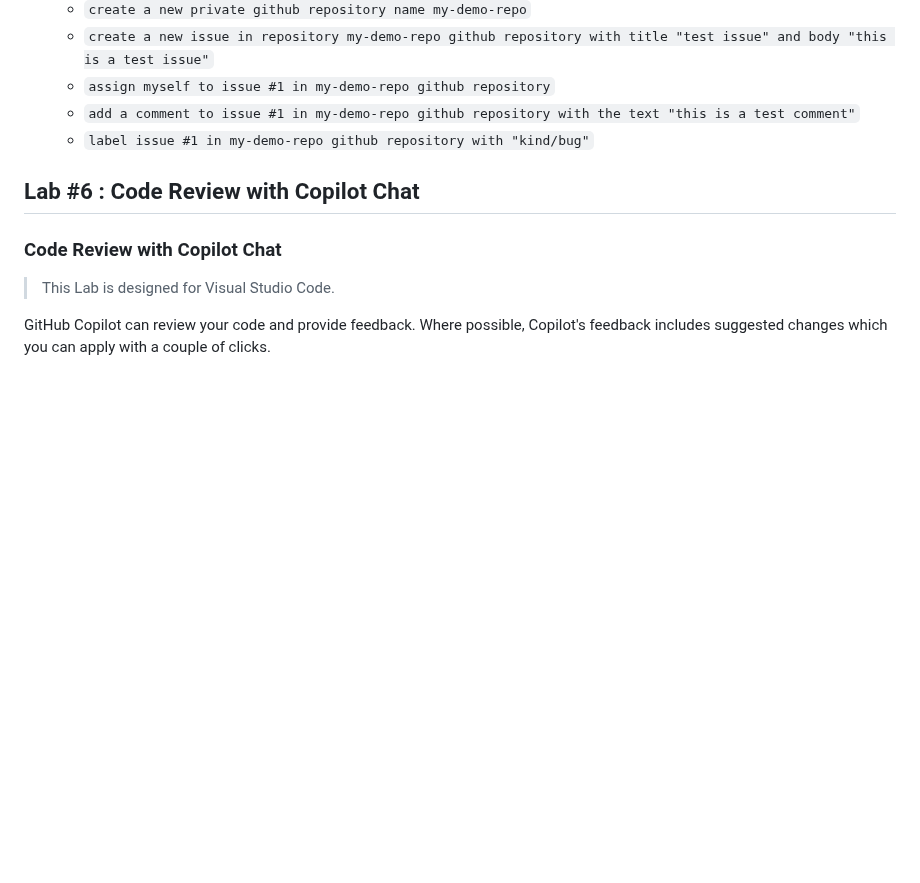
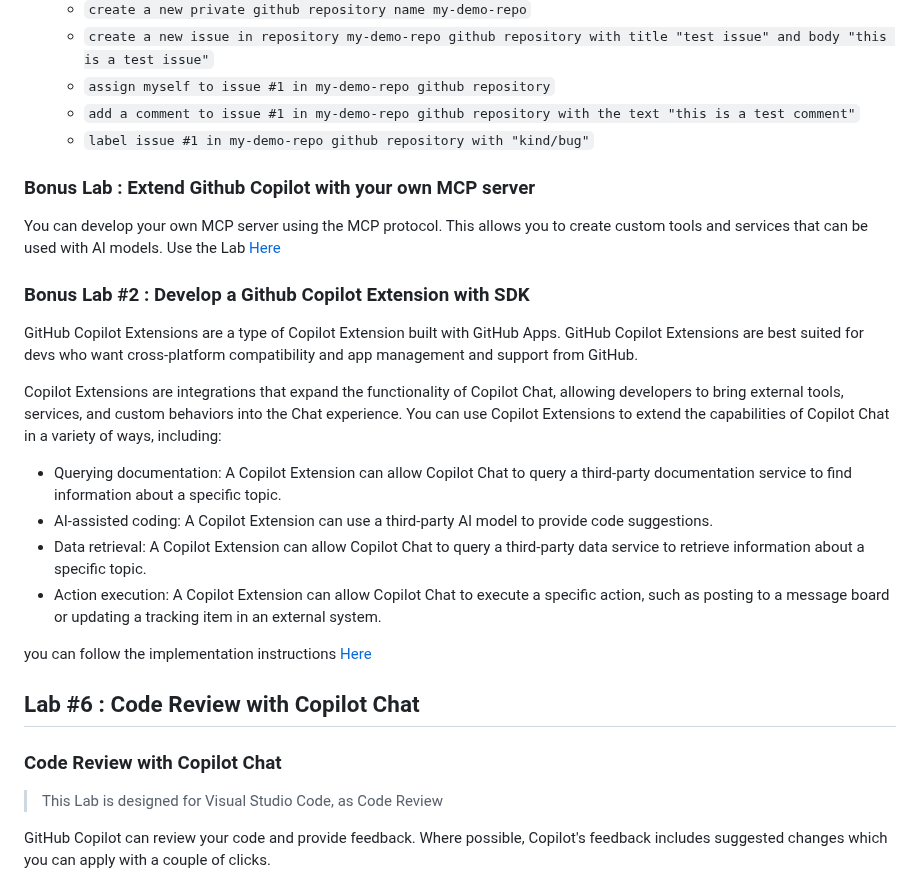
Before and after one commit to yanivno/github-copilot-webapp-workshop, a Markdown page: README.md, the part around the change. Drawn GitHub-style; blank space fills up the shorter version.

Commit message:
docs: add bonus labs for developing GitHub Copilot extensions and custom MCP servers

````diff
--- a/README.md
+++ b/README.md
@@ -277,10 +277,29 @@ We would create a local configuration file for MCP server in the root of your re
    - ```add a comment to issue #1 in my-demo-repo github repository with the text "this is a test comment"```
    - ```label issue #1 in my-demo-repo github repository with "kind/bug"```
 
+### Bonus Lab : Extend Github Copilot with your own MCP server
+You can develop your own MCP server using the MCP protocol.
+This allows you to create custom tools and services that can be used with AI models.
+Use the Lab [Here](https://github.com/orsharon7/mcp-vscode-github-copilot)
+
+### Bonus Lab #2 : Develop a Github Copilot Extension with SDK
+GitHub Copilot Extensions are a type of Copilot Extension built with GitHub Apps.
+GitHub Copilot Extensions are best suited for devs who want cross-platform compatibility and app management and support from GitHub.
+
+Copilot Extensions are integrations that expand the functionality of Copilot Chat, allowing developers to bring external tools, services, and custom behaviors into the Chat experience. You can use Copilot Extensions to extend the capabilities of Copilot Chat in a variety of ways, including:
+
+* Querying documentation: A Copilot Extension can allow Copilot Chat to query a third-party documentation service to find information about a specific topic.
+* AI-assisted coding: A Copilot Extension can use a third-party AI model to provide code suggestions.
+* Data retrieval: A Copilot Extension can allow Copilot Chat to query a third-party data service to retrieve information about a specific topic.
+* Action execution: A Copilot Extension can allow Copilot Chat to execute a specific action, such as posting to a message board or updating a tracking item in an external system.
+
+you can follow the implementation instructions [Here](https://github.com/arikbidny/github-copilot-sport-app/blob/main/README.md#task-2---build-your-first-github-copilot-extension)
+
 ## Lab #6 : Code Review with Copilot Chat
+
 ### Code Review with Copilot Chat
 
->This Lab is designed for Visual Studio Code.
+>This Lab is designed for Visual Studio Code, as Code Review
 
    GitHub Copilot can review your code and provide feedback. Where possible, Copilot's feedback includes suggested changes which you can apply with a couple of clicks.
    - Open the `app.py` file
````
